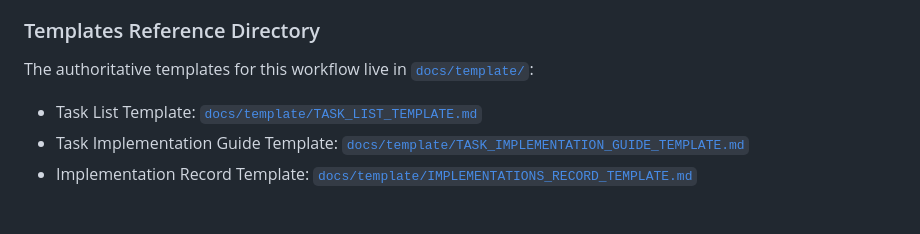
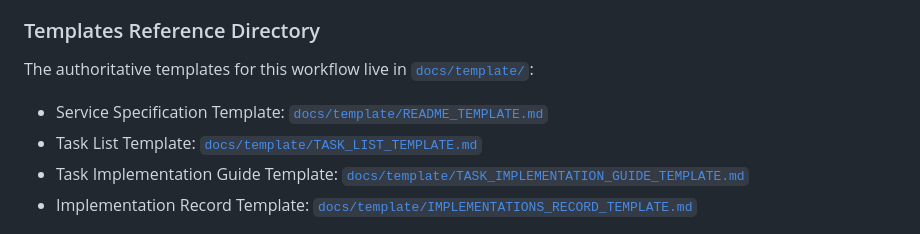
Before and after one commit to forginity/forginity, a Markdown page: AGENTS.md, the part around the change. GitHub-like rendering.

Commit message:
readme templated added

```diff
--- a/AGENTS.md
+++ b/AGENTS.md
@@ -202,6 +202,7 @@ Every `TASK_<NO>_IMPLEMENTATION_GUIDE.md` must contain:
 
 The authoritative templates for this workflow live in [`docs/template/`](file:///home/vikas/Documents/forginity/docs/template/):
 
+- Service Specification Template: [`docs/template/README_TEMPLATE.md`](file:///home/vikas/Documents/forginity/docs/template/README_TEMPLATE.md)
 - Task List Template: [`docs/template/TASK_LIST_TEMPLATE.md`](file:///home/vikas/Documents/forginity/docs/template/TASK_LIST_TEMPLATE.md)
 - Task Implementation Guide Template: [`docs/template/TASK_IMPLEMENTATION_GUIDE_TEMPLATE.md`](file:///home/vikas/Documents/forginity/docs/template/TASK_IMPLEMENTATION_GUIDE_TEMPLATE.md)
 - Implementation Record Template: [`docs/template/IMPLEMENTATIONS_RECORD_TEMPLATE.md`](file:///home/vikas/Documents/forginity/docs/template/IMPLEMENTATIONS_RECORD_TEMPLATE.md)
```
